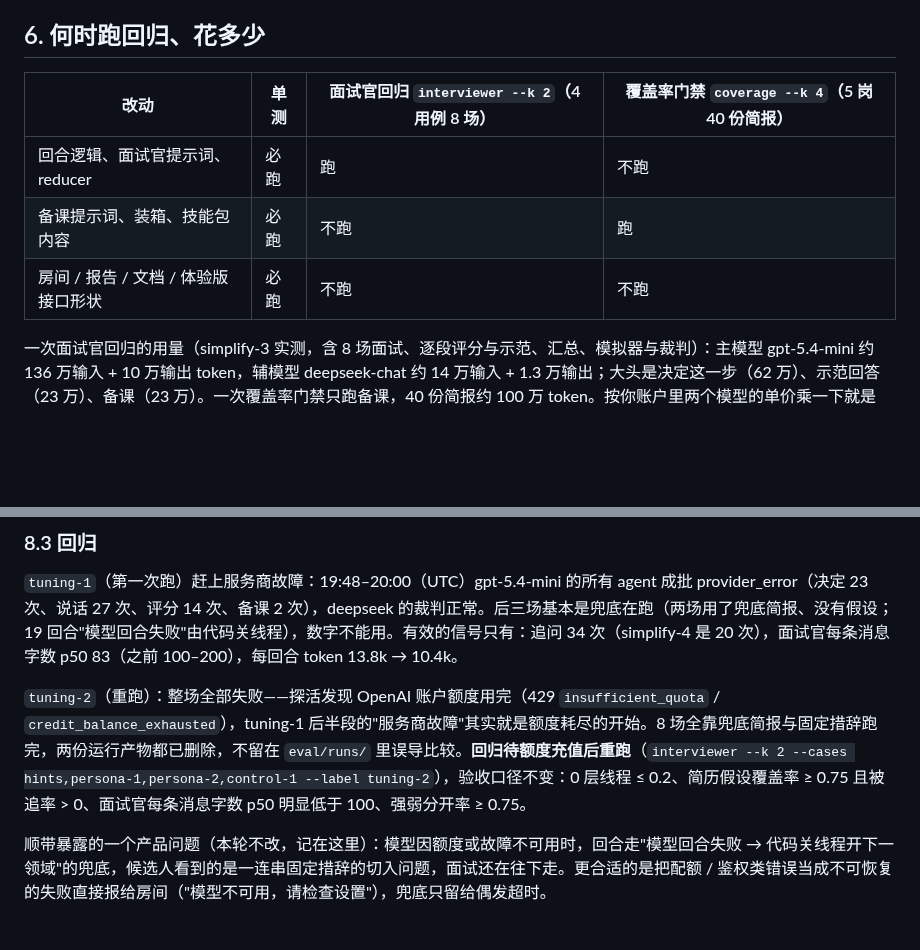
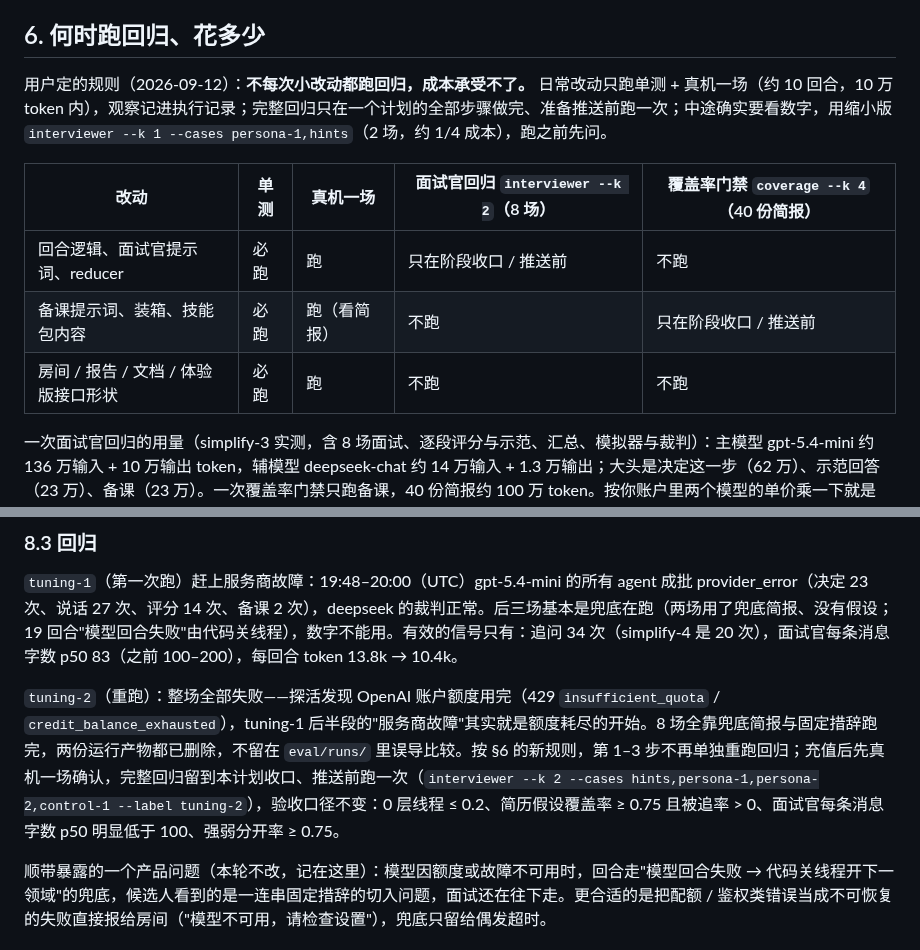
Before and after one commit to yuecao365/OfferCome, a Markdown page: docs/interview-tuning-plan.md, 2 parts joined by grey strips. Drawn GitHub-style; blank space fills up the shorter version.

Commit message:
docs: 评测回归只在计划收口、推送前跑一次；日常靠单测 + 真机一场
Co-Authored-By: Claude Fable 5.1 <noreply@anthropic.com>

```diff
--- a/docs/interview-tuning-plan.md
+++ b/docs/interview-tuning-plan.md
@@ -74,11 +74,13 @@
 
 ## 6. 何时跑回归、花多少
 
-| 改动 | 单测 | 面试官回归 `interviewer --k 2`（4 用例 8 场） | 覆盖率门禁 `coverage --k 4`（5 岗 40 份简报） |
-|---|---|---|---|
-| 回合逻辑、面试官提示词、reducer | 必跑 | 跑 | 不跑 |
-| 备课提示词、装箱、技能包内容 | 必跑 | 不跑 | 跑 |
-| 房间 / 报告 / 文档 / 体验版接口形状 | 必跑 | 不跑 | 不跑 |
+用户定的规则（2026-09-12）：**不每次小改动都跑回归，成本承受不了。** 日常改动只跑单测 + 真机一场（约 10 回合，10 万 token 内），观察记进执行记录；完整回归只在一个计划的全部步骤做完、准备推送前跑一次；中途确实要看数字，用缩小版 `interviewer --k 1 --cases persona-1,hints`（2 场，约 1/4 成本），跑之前先问。
+
+| 改动 | 单测 | 真机一场 | 面试官回归 `interviewer --k 2`（8 场） | 覆盖率门禁 `coverage --k 4`（40 份简报） |
+|---|---|---|---|---|
+| 回合逻辑、面试官提示词、reducer | 必跑 | 跑 | 只在阶段收口 / 推送前 | 不跑 |
+| 备课提示词、装箱、技能包内容 | 必跑 | 跑（看简报） | 不跑 | 只在阶段收口 / 推送前 |
+| 房间 / 报告 / 文档 / 体验版接口形状 | 必跑 | 跑 | 不跑 | 不跑 |
 
 一次面试官回归的用量（simplify-3 实测，含 8 场面试、逐段评分与示范、汇总、模拟器与裁判）：主模型 gpt-5.4-mini 约 136 万输入 + 10 万输出 token，辅模型 deepseek-chat 约 14 万输入 + 1.3 万输出；大头是决定这一步（62 万）、示范回答（23 万）、备课（23 万）。一次覆盖率门禁只跑备课，40 份简报约 100 万 token。按你账户里两个模型的单价乘一下就是钱；量级是"每次几美元以内"，不是每改一行都跑的东西，所以上表把 UI 与文档改动排除在外，先跑单测、真机看一场，再决定要不要跑回归。
 
@@ -109,6 +111,6 @@
 
 `tuning-1`（第一次跑）赶上服务商故障：19:48–20:00（UTC）gpt-5.4-mini 的所有 agent 成批 provider_error（决定 23 次、说话 27 次、评分 14 次、备课 2 次），deepseek 的裁判正常。后三场基本是兜底在跑（两场用了兜底简报、没有假设；19 回合"模型回合失败"由代码关线程），数字不能用。有效的信号只有：追问 34 次（simplify-4 是 20 次），面试官每条消息字数 p50 83（之前 100–200），每回合 token 13.8k → 10.4k。
 
-`tuning-2`（重跑）：整场全部失败——探活发现 OpenAI 账户额度用完（429 `insufficient_quota` / `credit_balance_exhausted`），tuning-1 后半段的"服务商故障"其实就是额度耗尽的开始。8 场全靠兜底简报与固定措辞跑完，两份运行产物都已删除，不留在 `eval/runs/` 里误导比较。**回归待额度充值后重跑**（`interviewer --k 2 --cases hints,persona-1,persona-2,control-1 --label tuning-2`），验收口径不变：0 层线程 ≤ 0.2、简历假设覆盖率 ≥ 0.75 且被追率 > 0、面试官每条消息字数 p50 明显低于 100、强弱分开率 ≥ 0.75。
+`tuning-2`（重跑）：整场全部失败——探活发现 OpenAI 账户额度用完（429 `insufficient_quota` / `credit_balance_exhausted`），tuning-1 后半段的"服务商故障"其实就是额度耗尽的开始。8 场全靠兜底简报与固定措辞跑完，两份运行产物都已删除，不留在 `eval/runs/` 里误导比较。按 §6 的新规则，第 1–3 步不再单独重跑回归；充值后先真机一场确认，完整回归留到本计划收口、推送前跑一次（`interviewer --k 2 --cases hints,persona-1,persona-2,control-1 --label tuning-2`），验收口径不变：0 层线程 ≤ 0.2、简历假设覆盖率 ≥ 0.75 且被追率 > 0、面试官每条消息字数 p50 明显低于 100、强弱分开率 ≥ 0.75。
 
 顺带暴露的一个产品问题（本轮不改，记在这里）：模型因额度或故障不可用时，回合走"模型回合失败 → 代码关线程开下一领域"的兜底，候选人看到的是一连串固定措辞的切入问题，面试还在往下走。更合适的是把配额 / 鉴权类错误当成不可恢复的失败直接报给房间（"模型不可用，请检查设置"），兜底只留给偶发超时。
```
Also changed, not shown: docs/next-steps.md (+1 -0 lines).
